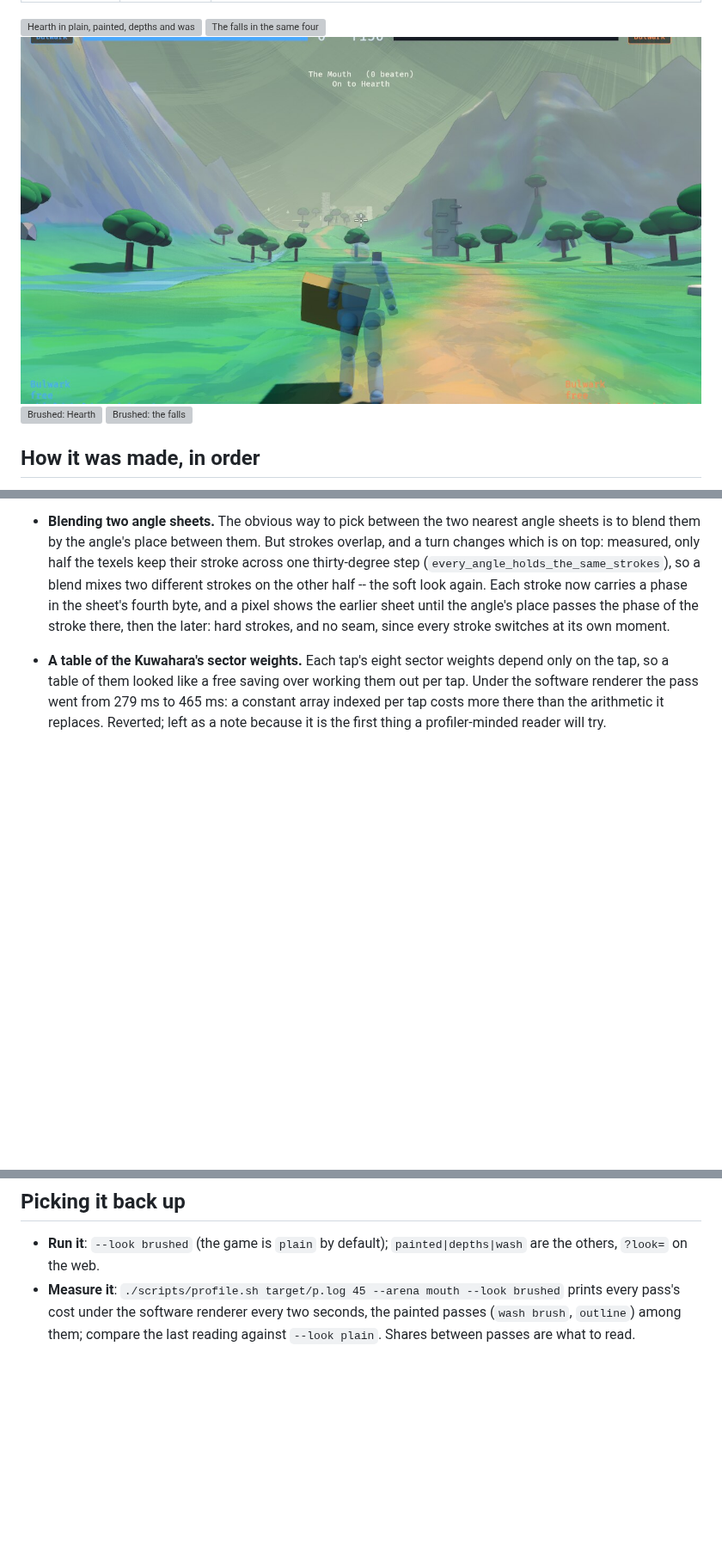
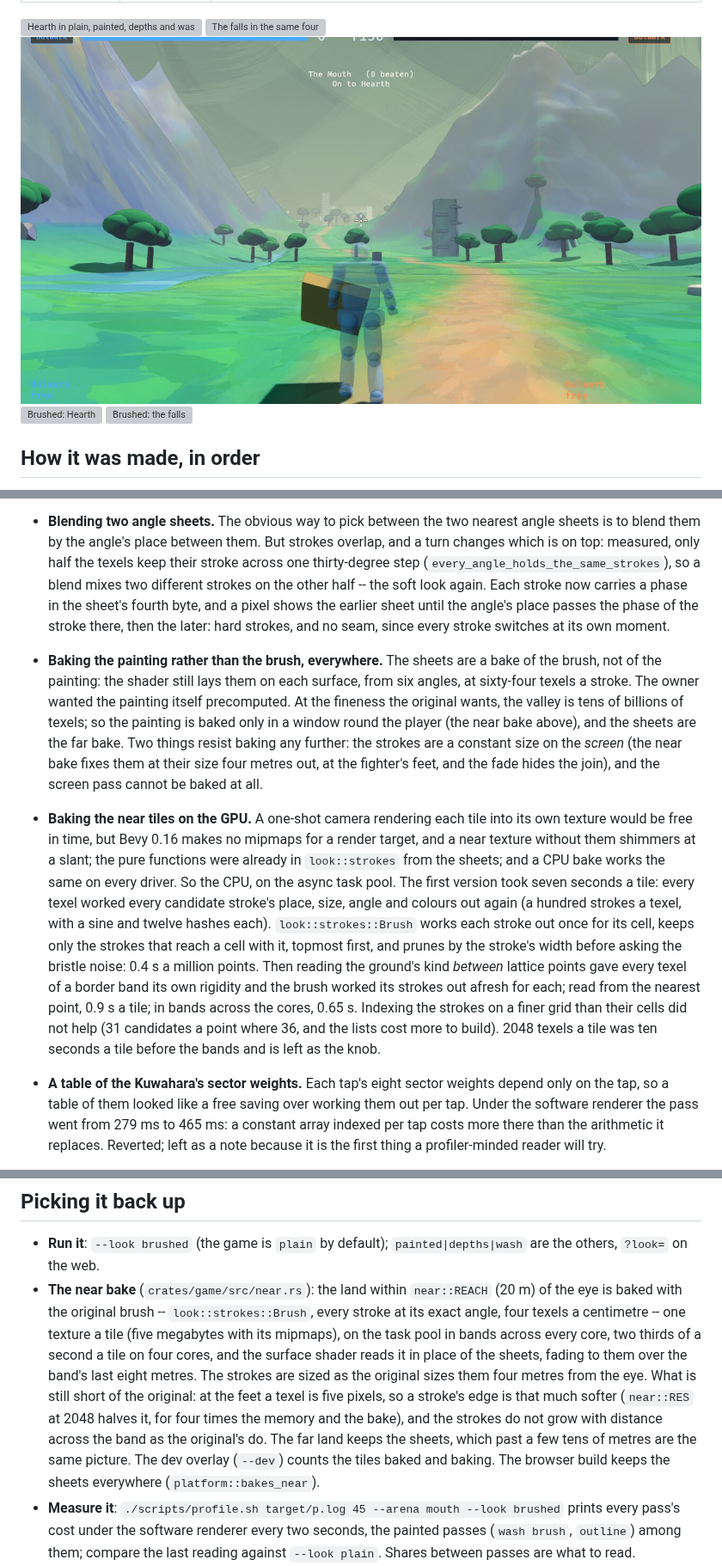
Before and after one commit to michaelenew/video-game, a Markdown page: docs/design/painting.md, 3 parts joined by grey strips. Shown at 86% size. Drawn GitHub-style; pictures changed too: docs/design/gallery/painting-brushed-mouth.jpg; blank space fills up the shorter version; grey boxes are pictures that could not be loaded.

```diff
--- a/docs/design/painting.md
+++ b/docs/design/painting.md
@@ -304,6 +304,34 @@ became the default)
   until the angle's place passes the phase of the stroke there, then the
   later: hard strokes, and no seam, since every stroke switches at its own
   moment.
+- **Baking the painting rather than the brush, everywhere.** The sheets are
+  a bake of the brush, not of the painting: the shader still lays them on
+  each surface, from six angles, at sixty-four texels a stroke. The owner
+  wanted the painting itself precomputed. At the fineness the original
+  wants, the valley is tens of billions of texels; so the painting is baked
+  only in a window round the player (the near bake above), and the sheets
+  are the far bake. Two things resist baking any further: the strokes are a
+  constant size on the *screen* (the near bake fixes them at their size four
+  metres out, at the fighter's feet, and the fade hides the join), and the screen pass
+  cannot be baked at all.
+- **Baking the near tiles on the GPU.** A one-shot camera rendering each
+  tile into its own texture would be free in time, but Bevy 0.16 makes no
+  mipmaps for a render target, and a near texture without them shimmers at
+  a slant; the pure functions were already in `look::strokes` from the
+  sheets; and a CPU bake works the same on every driver. So the CPU, on the
+  async task pool. The first version took seven seconds a tile: every
+  texel worked every candidate stroke's place, size, angle and colours out
+  again (a hundred strokes a texel, with a sine and twelve hashes each).
+  `look::strokes::Brush` works each stroke out once for its cell, keeps
+  only the strokes that reach a cell with it, topmost first, and prunes by
+  the stroke's width before asking the bristle noise: 0.4 s a million
+  points. Then reading the ground's kind *between* lattice points gave
+  every texel of a border band its own rigidity and the brush worked its
+  strokes out afresh for each; read from the nearest point, 0.9 s a tile;
+  in bands across the cores, 0.65 s. Indexing the strokes on a finer grid
+  than their cells did not help (31 candidates a point where 36, and the
+  lists cost more to build). 2048 texels a tile was ten seconds a tile
+  before the bands and is left as the knob.
 - **A table of the Kuwahara's sector weights.** Each tap's eight sector
   weights depend only on the tap, so a table of them looked like a free
   saving over working them out per tap. Under the software renderer the pass
@@ -369,6 +397,21 @@ became the default)
 
 - **Run it**: `--look brushed` (the game is `plain` by default);
   `painted|depths|wash` are the others, `?look=` on the web.
+- **The near bake** (`crates/game/src/near.rs`): the land within
+  `near::REACH` (20 m) of the eye is baked with the original brush --
+  `look::strokes::Brush`, every stroke at its exact angle, four texels a
+  centimetre -- one texture a tile (five megabytes with its mipmaps), on
+  the task pool in bands across every core, two thirds of a second a tile
+  on four cores, and the surface shader reads it in place of the sheets,
+  fading to them over the band's last eight metres. The strokes are sized
+  as the original sizes them four metres from the eye. What is still short
+  of the original: at the feet a texel is five pixels, so a stroke's edge
+  is that much softer (`near::RES` at 2048 halves it, for four times the
+  memory and the bake), and the strokes do not grow with distance across
+  the band as the original's do. The far land keeps the
+  sheets, which past a few tens of metres are the same picture. The dev
+  overlay (`--dev`) counts the tiles baked and baking. The browser build
+  keeps the sheets everywhere (`platform::bakes_near`).
 - **Measure it**: `./scripts/profile.sh target/p.log 45 --arena mouth --look
   brushed` prints every pass's cost under the software renderer every two
   seconds, the painted passes (`wash brush`, `outline`) among them; compare
```
Also changed, not shown: CLAUDE.md (+7 -4 lines), 9 other files.
